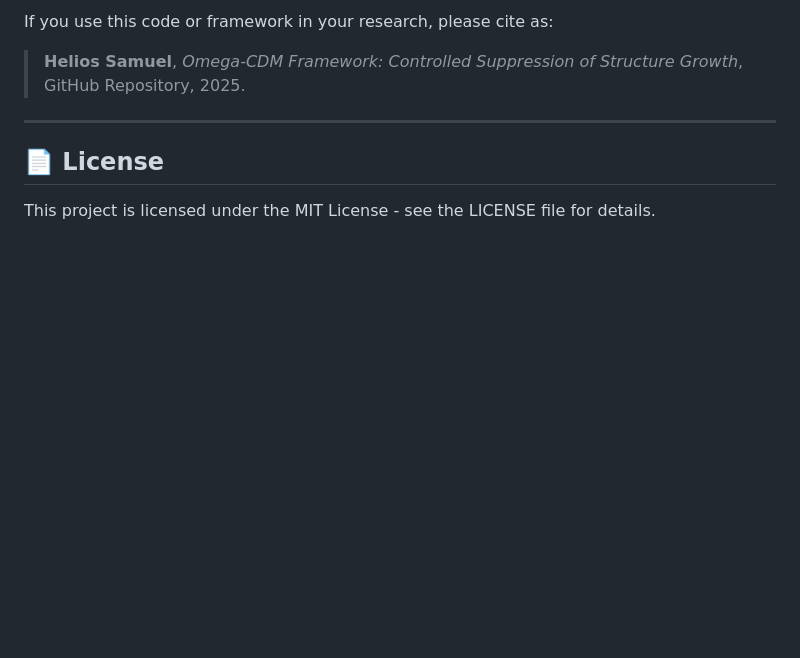
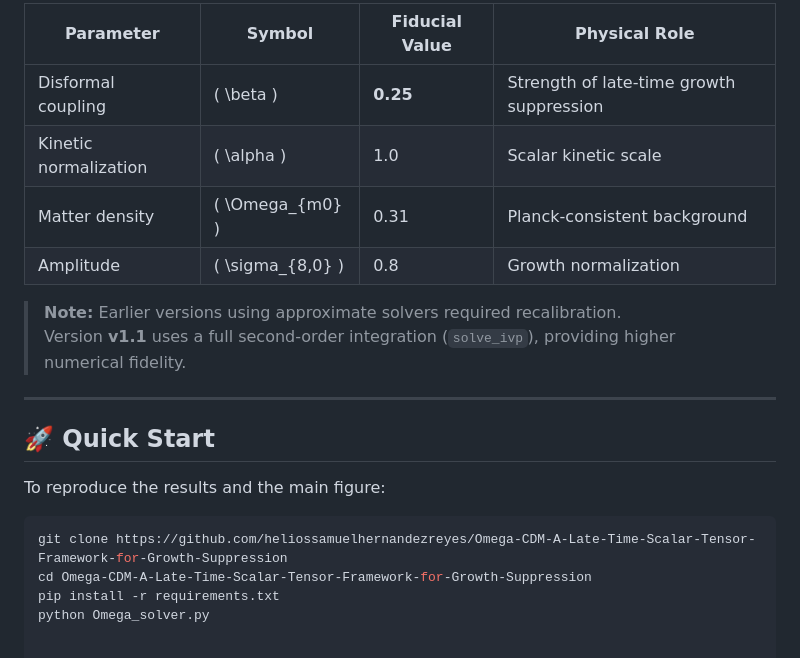
Before and after one commit to heliossamuelhernandezreyes/Omega-CDM-A-Late-Time-Scalar-Tensor-Framework-for-Growth-Suppression, a Markdown page: README.md, the part around the change printed below. GitHub-like rendering; blank space fills up the shorter version.

````diff
--- a/README.md
+++ b/README.md
@@ -65,10 +61,22 @@ These limitations are consistent with the scope of a **Research Letter** or expl
 
-If you use this code or framework in your research, please cite as:
+| Parameter | Symbol | Fiducial Value | Physical Role |
+|---------|--------|----------------|---------------|
+| Disformal coupling | \( \beta \) | **0.25** | Strength of late-time growth suppression |
+| Kinetic normalization | \( \alpha \) | 1.0 | Scalar kinetic scale |
+| Matter density | \( \Omega_{m0} \) | 0.31 | Planck-consistent background |
+| Amplitude | \( \sigma_{8,0} \) | 0.8 | Growth normalization |
 
-> **Helios Samuel**, *Omega-CDM Framework: Controlled Suppression of Structure Growth*, GitHub Repository, 2025.
+> **Note:** Earlier versions using approximate solvers required recalibration.
+> Version **v1.1** uses a full second-order integration (`solve_ivp`), providing higher numerical fidelity.
 
 ---
 
-## 📄 License
+## 🚀 Quick Start
 
-This project is licensed under the MIT License - see the LICENSE file for details.
+To reproduce the results and the main figure:
+
+```bash
+git clone https://github.com/heliossamuelhernandezreyes/Omega-CDM-A-Late-Time-Scalar-Tensor-Framework-for-Growth-Suppression
+cd Omega-CDM-A-Late-Time-Scalar-Tensor-Framework-for-Growth-Suppression
+pip install -r requirements.txt
+python Omega_solver.py
````
Also changed, not shown: other parts of README.md (+39 -43 lines).
